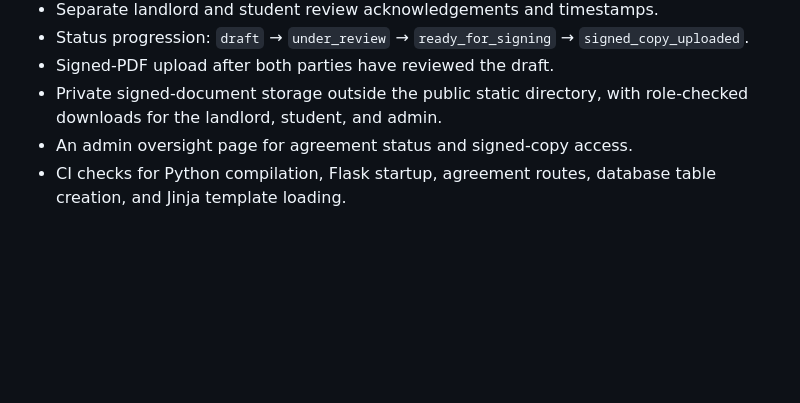
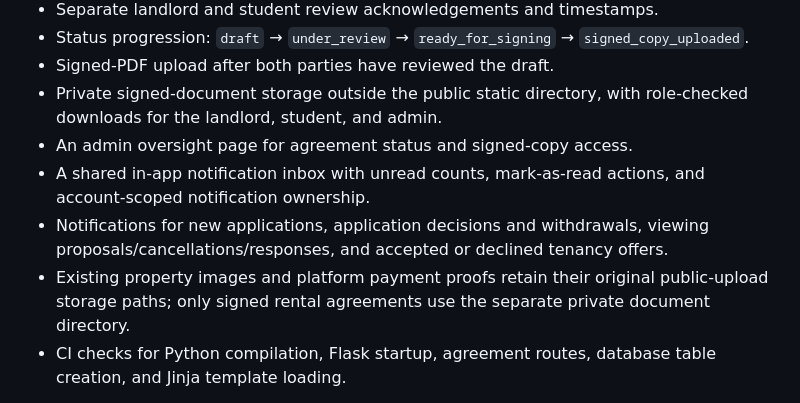
Before and after one commit to tarieciphertech/homebridge, a Markdown page: README.md, the part around the change. GitHub-like rendering; blank space fills up the shorter version.

Commit message:
docs: record notifications and storage isolation work

```diff
--- a/README.md
+++ b/README.md
@@ -86,6 +86,9 @@ A HomeBridge tenancy record stores the details accepted through the platform. It
 - Signed-PDF upload after both parties have reviewed the draft.
 - Private signed-document storage outside the public static directory, with role-checked downloads for the landlord, student, and admin.
 - An admin oversight page for agreement status and signed-copy access.
+- A shared in-app notification inbox with unread counts, mark-as-read actions, and account-scoped notification ownership.
+- Notifications for new applications, application decisions and withdrawals, viewing proposals/cancellations/responses, and accepted or declined tenancy offers.
+- Existing property images and platform payment proofs retain their original public-upload storage paths; only signed rental agreements use the separate private document directory.
 - CI checks for Python compilation, Flask startup, agreement routes, database table creation, and Jinja template loading.
 
 Review acknowledgements are **not electronic signatures**. Uploading a signed PDF does not prove that signatures are genuine or that the agreement is legally valid. HomeBridge does not collect rent or verify payment through this workflow. The draft still requires the parties to complete payment due dates, deposit, utilities, notice, inventory, and any other required terms. Legal wording must be reviewed for the applicable jurisdiction before production use.
```
